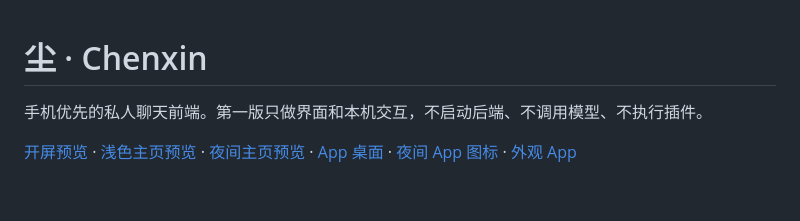
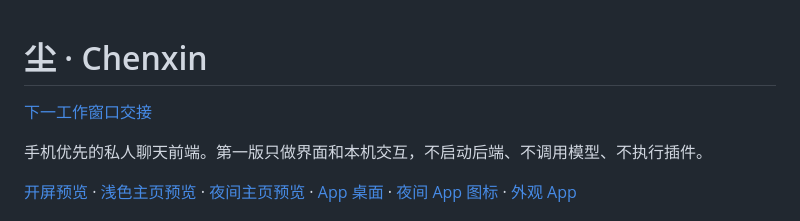
Before and after one commit to fezur0v0/chenxin-app, a Markdown page: README.md, the part around the change. Rendered like a GitHub page; blank space fills up the shorter version.

Commit message:
Document next-session handoff and pending chat merge discussion

```diff
--- a/README.md
+++ b/README.md
@@ -1,4 +1,7 @@
 # 尘 · Chenxin
+
+[下一工作窗口交接](docs/NEXT_SESSION_HANDOFF.md)
+
 
 手机优先的私人聊天前端。第一版只做界面和本机交互，不启动后端、不调用模型、不执行插件。
 
```
Also changed, not shown: docs/CODEX_HANDOFF.md (+5 -0 lines), docs/NEXT_SESSION_HANDOFF.md (added, +126 -0 lines).
